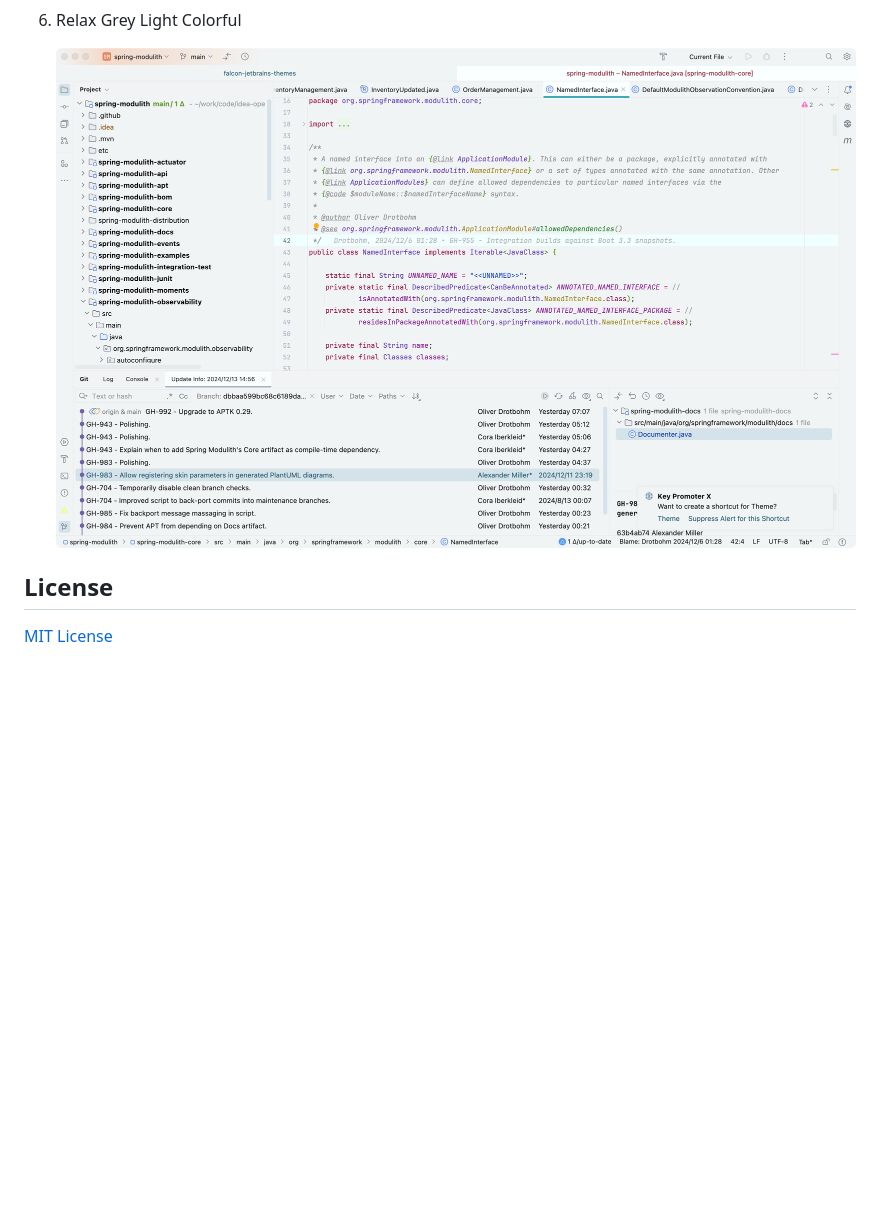
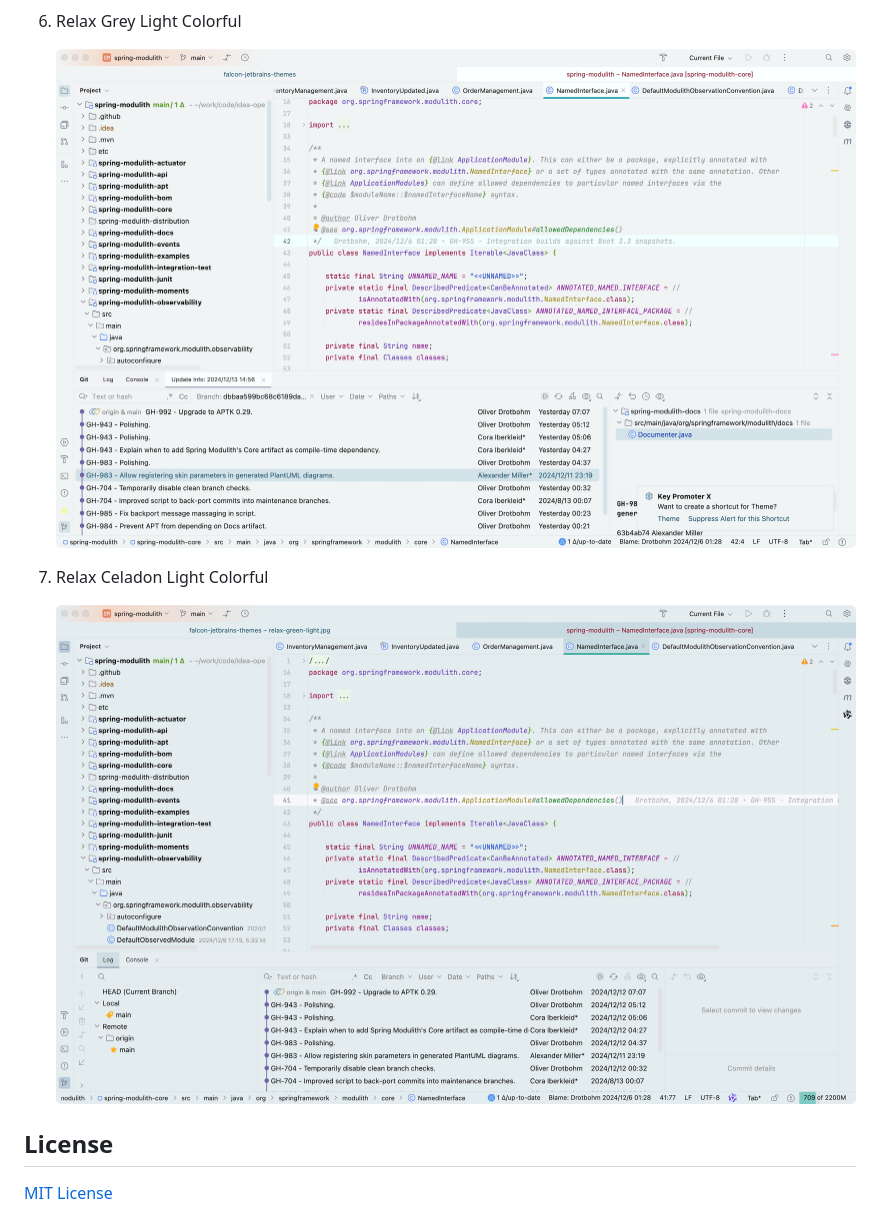
Before and after one commit to panxiaoan/falcon-jetbrains-themes, a Markdown page: README.md, the part around one of its changes. Drawn GitHub-style; pictures changed too: assets/relax-celadon-light-colorful.jpg (added); blank space fills up the shorter version.

Commit message:
feat: added a new theme: celadon light colorful

```diff
--- a/README.md
+++ b/README.md
@@ -45,7 +45,11 @@ Falcon Relax Eyes theme might be a better choice for you.
 
 6. Relax Grey Light Colorful
 
-    <img src="./assets/relax-grey-light-colorful.jpg" alt="Relax Grey Light" style="border: 1px solid #CED0D6;">
+    <img src="./assets/relax-grey-light-colorful.jpg" alt="Relax Grey Light Colorful" style="border: 1px solid #CED0D6;">
+
+7. Relax Celadon Light Colorful
+
+    <img src="./assets/relax-celadon-light-colorful.jpg" alt="Relax Celadon Light Colorful" style="border: 1px solid #CED0D6;">
 
 ## License
 
```
Also changed, not shown: other parts of README.md (+1 -1 lines), 3 other files.
